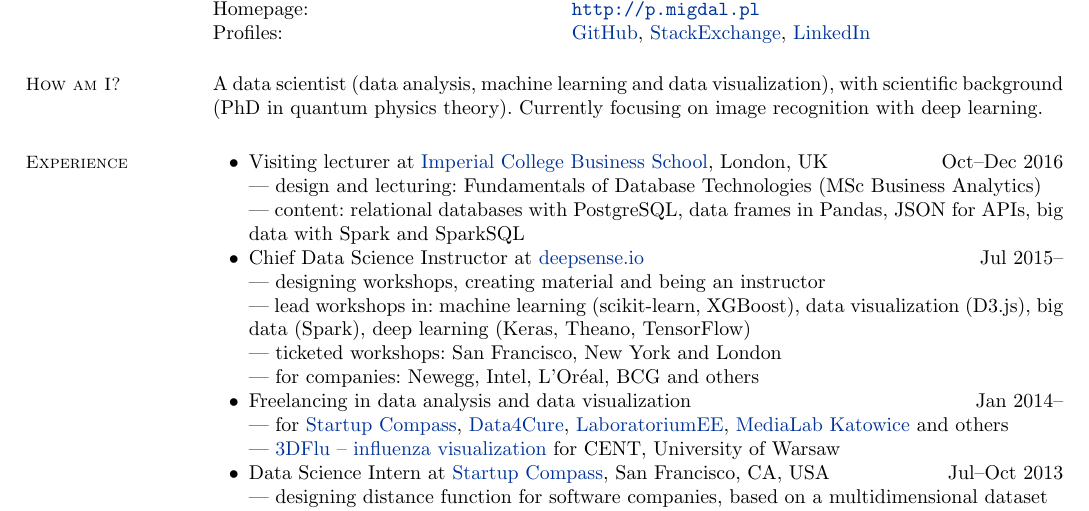
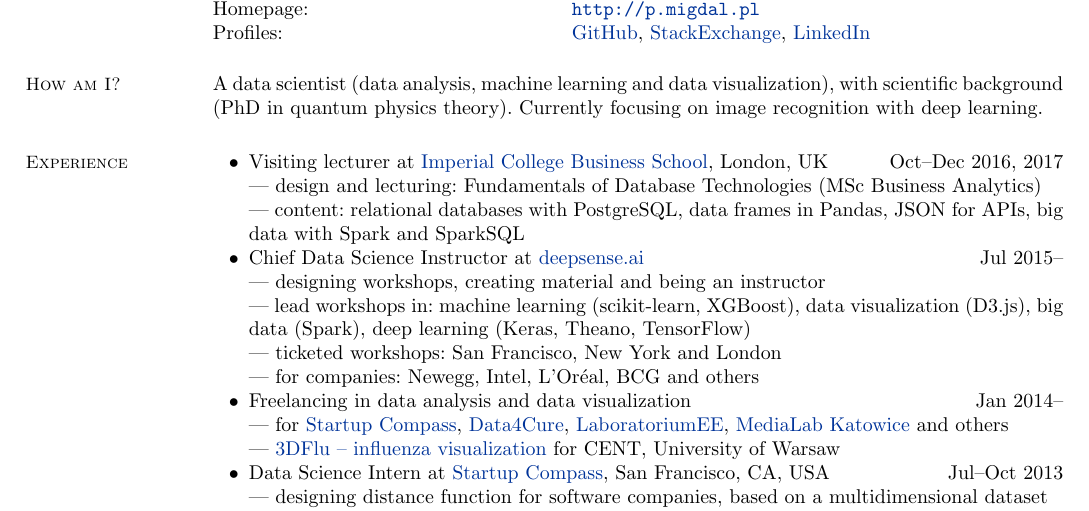
Before and after one commit to stared/cv-resume, a LaTeX CV (piotr_migdal_resume_data_sci.tex): part of the page, cut so that both start at the same text. Compiled offline with pdfLaTeX.

Commit message:
Imperial once again, deepsense.ai

```diff
--- a/piotr_migdal_resume_data_sci.tex
+++ b/piotr_migdal_resume_data_sci.tex
@@ -70,11 +70,11 @@
 
     \begin{list2}
 
-    \item Visiting lecturer at \href{https://wwwf.imperial.ac.uk/business-school/}{Imperial College Business School}, London, UK \hfill Oct--Dec 2016\\
+    \item Visiting lecturer at \href{https://wwwf.imperial.ac.uk/business-school/}{Imperial College Business School}, London, UK \hfill Oct--Dec 2016, 2017\\
         --- design and lecturing: Fundamentals of Database Technologies (MSc Business Analytics)\\
         --- content: relational databases with PostgreSQL, data frames in Pandas, JSON for APIs, big data with Spark and SparkSQL
 
-    \item Chief Data Science Instructor at \href{http://workshops.deepsense.io}{deepsense.io} \hfill Jul 2015--\\
+    \item Chief Data Science Instructor at \href{https://deepsense.ai/}{deepsense.ai} \hfill Jul 2015--\\
         --- designing workshops, creating material and being an instructor\\
         --- lead workshops in: machine learning (scikit-learn, XGBoost), data visualization (D3.js), big data (Spark), deep learning (Keras, Theano, TensorFlow)\\
         --- ticketed workshops: San Francisco, New York and London\\
```
Also changed, not shown: piotr_migdal_resume_data_sci.pdf.
